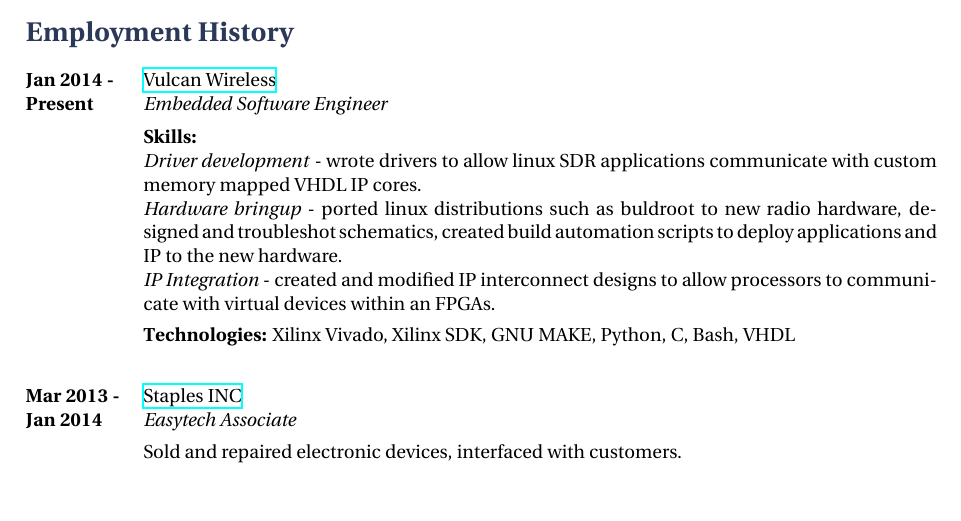
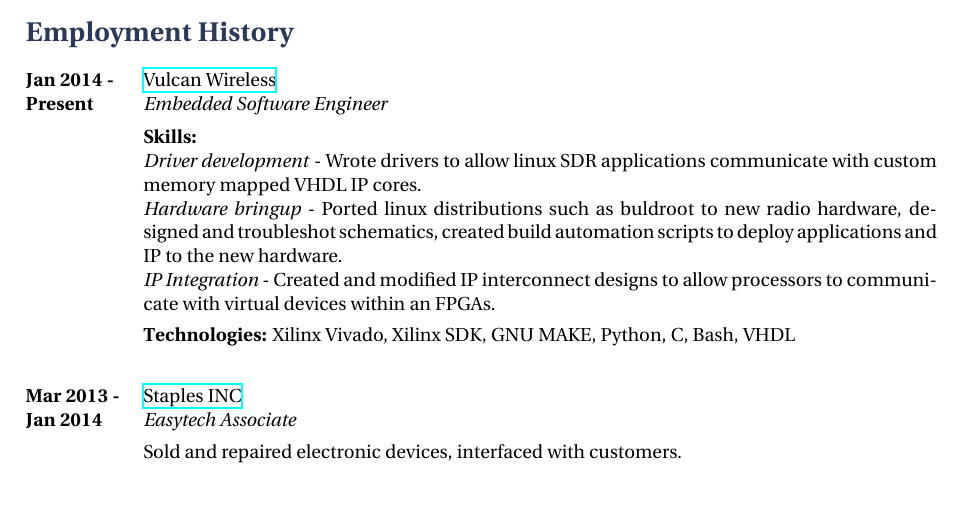
Before and after one commit to mr1337357/resume, a LaTeX CV (resume.tex): part of the page, cut so that both start at the same text. Compiled offline with XeLaTeX.

Commit message:
fixed typo

```diff
--- a/resume.tex
+++ b/resume.tex
@@ -84,9 +84,9 @@
 {http://www.vulcanwireless.com}
 {Embedded Software Engineer}
 {\textbf{Skills:}\\
-\textit{Driver development} - wrote drivers to allow linux SDR applications communicate with custom memory mapped VHDL IP cores. \\
-\textit{Hardware bringup} - ported linux distributions such as buldroot to new radio hardware, designed and troubleshot schematics, created build automation scripts to deploy applications and IP to the new hardware.\\
-\textit{IP Integration} - created and modified IP interconnect designs to allow processors to communicate with virtual devices within an FPGAs.\\
+\textit{Driver development} - Wrote drivers to allow linux SDR applications communicate with custom memory mapped VHDL IP cores. \\
+\textit{Hardware bringup} - Ported linux distributions such as buldroot to new radio hardware, designed and troubleshot schematics, created build automation scripts to deploy applications and IP to the new hardware.\\
+\textit{IP Integration} - Created and modified IP interconnect designs to allow processors to communicate with virtual devices within an FPGAs.\\
 \rule{0mm}{5mm}\textbf{Technologies:} Xilinx Vivado, Xilinx SDK, GNU MAKE, Python, C, Bash, VHDL}
 
 %------------------------------------------------
```
Also changed, not shown: resume.pdf.
